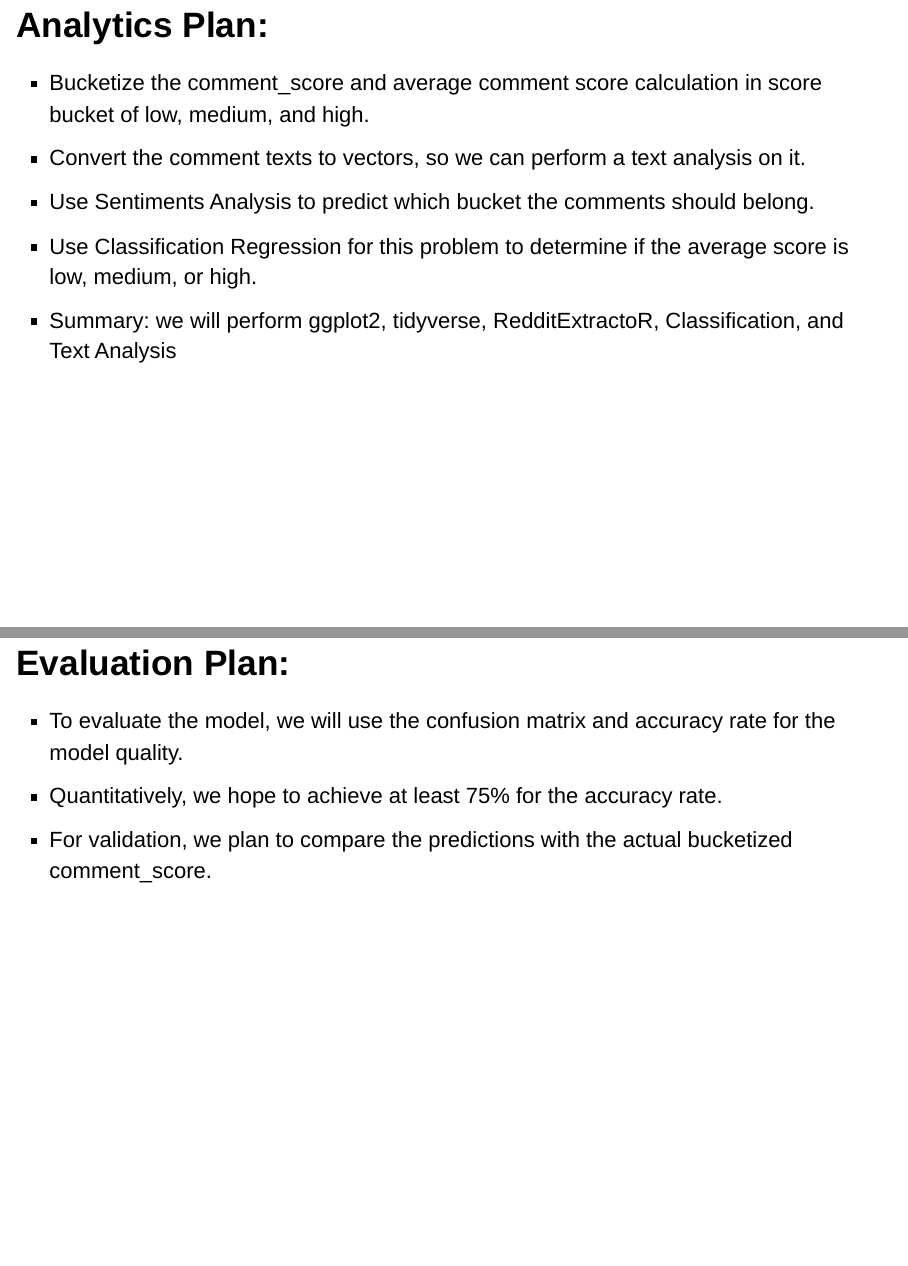
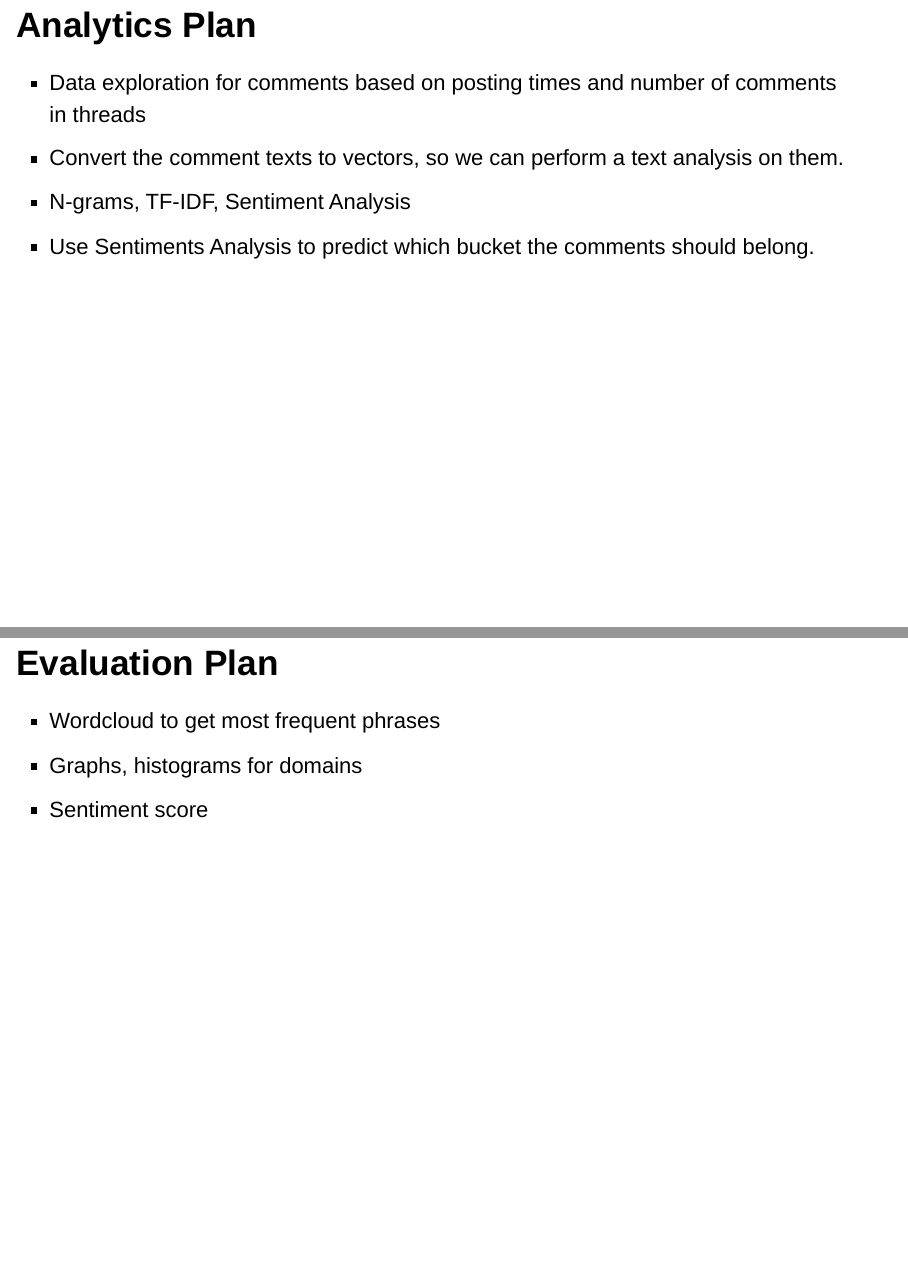
Before and after one commit to lequan26111991/Reddit-Text-Sentiment-Analysis-And-Machine-Learning, an R Markdown document (Project_Proposal-Group1.Rmd): pages 4 and 5 of 5, joined at a grey line. Rendered offline with R 4.5, knitr and Pandoc, with nearby package versions; drawn as Slidy slides in place of the format the file asks for.

Commit message:
sentiment

```diff
--- a/Project_Proposal-Group1.Rmd
+++ b/Project_Proposal-Group1.Rmd
@@ -31,12 +32,11 @@ reddit_content <- get_reddit(
 
-## Analytics Plan:
-* Bucketize the comment_score and average comment score calculation in score bucket of low, medium, and high.
-* Convert the comment texts to vectors, so we can perform a text analysis on it.
+## Analytics Plan
+* Data exploration for comments based on posting times and number of comments in threads
+* Convert the comment texts to vectors, so we can perform a text analysis on them.
+* N-grams, TF-IDF, Sentiment Analysis
 * Use Sentiments Analysis to predict which bucket the comments should belong.
-* Use Classification Regression for this problem to determine if the average score is low, medium, or high.
-* Summary: we will perform ggplot2, tidyverse, RedditExtractoR, Classification, and Text Analysis
 
-## Evaluation Plan:
-* To evaluate the model, we will use the confusion matrix and accuracy rate for the model quality.
-* Quantitatively, we hope to achieve at least 75% for the accuracy rate.
-* For validation, we plan to compare the predictions with the actual bucketized comment_score.
+## Evaluation Plan
+* Wordcloud to get most frequent phrases
+* Graphs, histograms for domains
+* Sentiment score
```
Also changed, not shown: Project_Proposal-Group1.html, Project_Proposal-Group1.Rmd (17 more changed lines).
